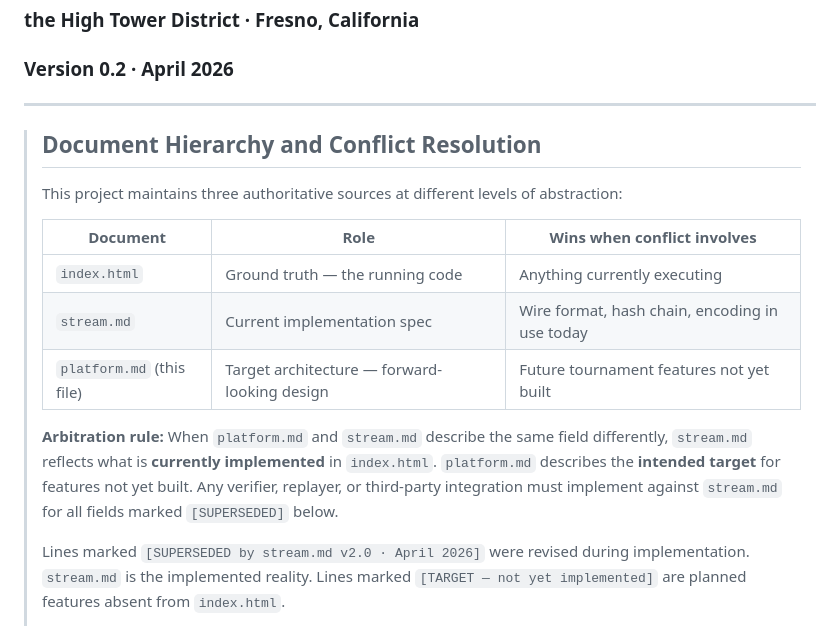
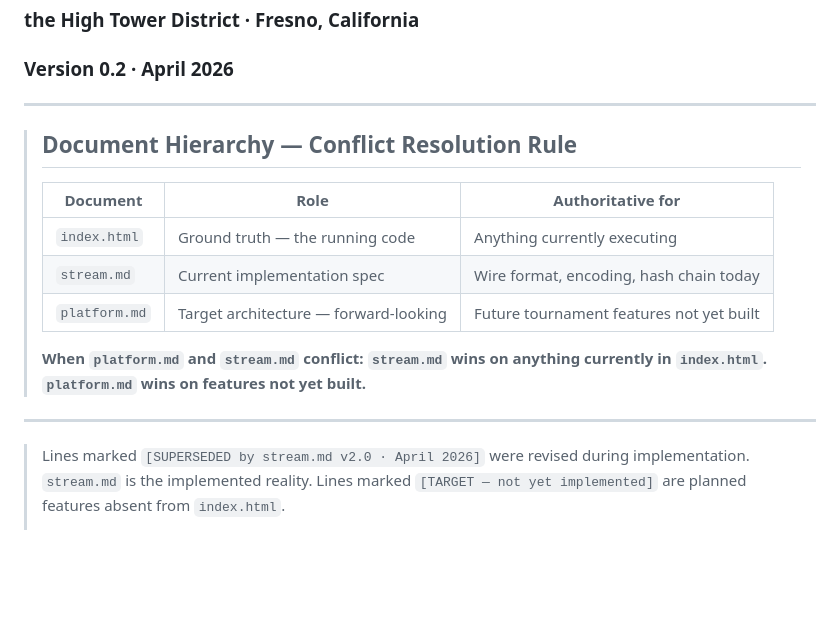
Before and after one commit to AaHigh/CELLTOWER, a Markdown page: platform.md, the part around the change. GitHub-like rendering; blank space fills up the shorter version.

```diff
--- a/platform.md
+++ b/platform.md
@@ -6,23 +6,18 @@
 ### Version 0.2 · April 2026
 
 ---
+> ## Document Hierarchy — Conflict Resolution Rule
+>
+> | Document | Role | Authoritative for |
+> |----------|------|-------------------|
+> | `index.html` | Ground truth — the running code | Anything currently executing |
+> | `stream.md` | Current implementation spec | Wire format, encoding, hash chain today |
+> | `platform.md` | Target architecture — forward-looking | Future tournament features not yet built |
+>
+> **When `platform.md` and `stream.md` conflict: `stream.md` wins on anything currently in `index.html`. `platform.md` wins on features not yet built.**
 
-> ## Document Hierarchy and Conflict Resolution
->
-> This project maintains three authoritative sources at different levels of abstraction:
->
-> | Document | Role | Wins when conflict involves |
-> |----------|------|-----------------------------|
-> | `index.html` | Ground truth — the running code | Anything currently executing |
-> | `stream.md` | Current implementation spec | Wire format, hash chain, encoding in use today |
-> | `platform.md` (this file) | Target architecture — forward-looking design | Future tournament features not yet built |
->
-> **Arbitration rule:** When `platform.md` and `stream.md` describe the same field
-> differently, `stream.md` reflects what is **currently implemented** in `index.html`.
-> `platform.md` describes the **intended target** for features not yet built.
-> Any verifier, replayer, or third-party integration must implement against `stream.md`
-> for all fields marked `[SUPERSEDED]` below.
->
+---
+
 > Lines marked `[SUPERSEDED by stream.md v2.0 · April 2026]` were revised during
 > implementation. `stream.md` is the implemented reality.
 > Lines marked `[TARGET — not yet implemented]` are planned features absent from `index.html`.
```
